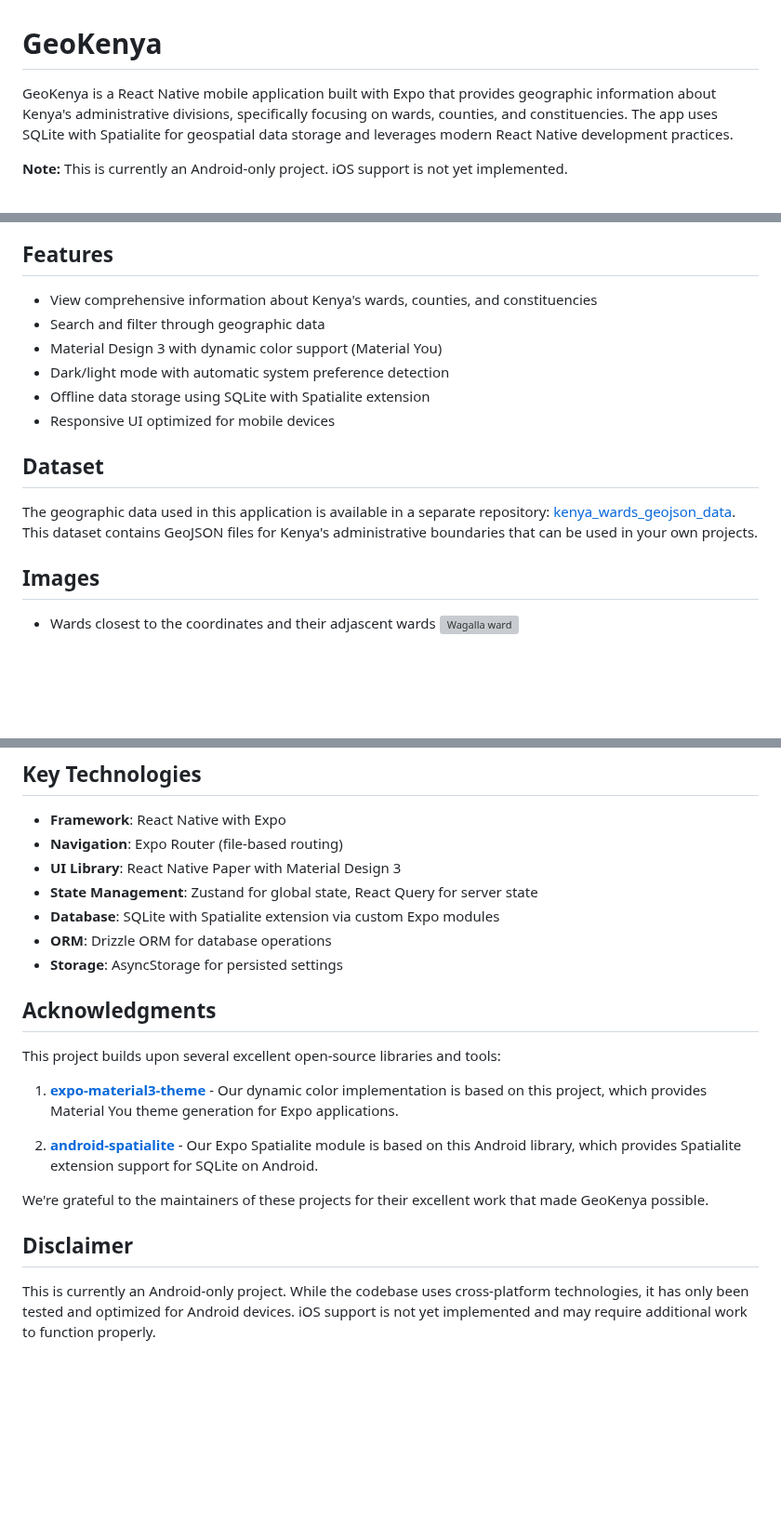
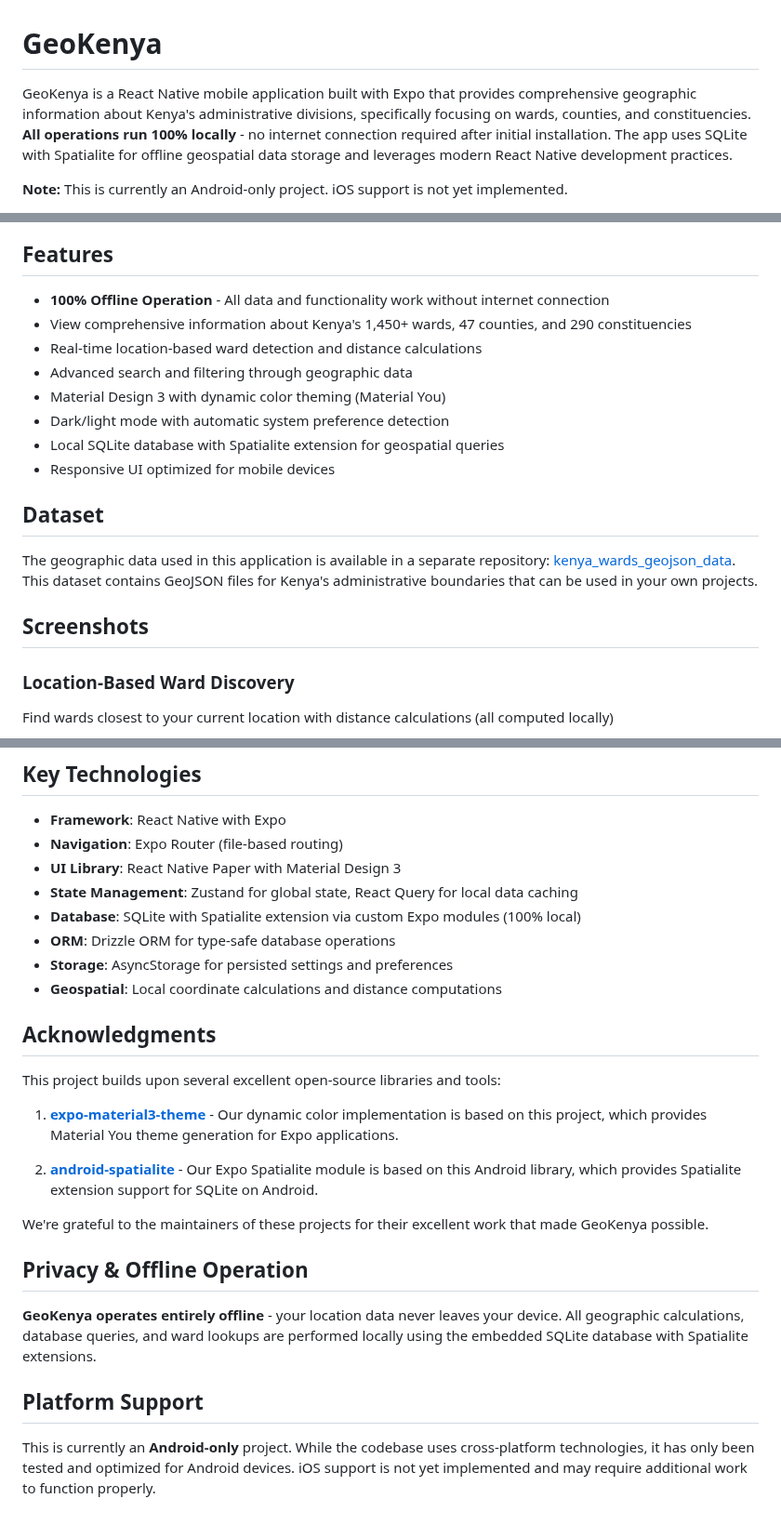
Before and after one commit to tigawanna/geo-kenya, a Markdown page: README.md, 3 parts joined by grey strips. Shown at 93% size. Drawn GitHub-style; blank space fills up the shorter version; grey boxes are pictures that could not be loaded.

```diff
--- a/README.md
+++ b/README.md
@@ -1,6 +1,6 @@
 # GeoKenya
 
-GeoKenya is a React Native mobile application built with Expo that provides geographic information about Kenya's administrative divisions, specifically focusing on wards, counties, and constituencies. The app uses SQLite with Spatialite for geospatial data storage and leverages modern React Native development practices.
+GeoKenya is a React Native mobile application built with Expo that provides comprehensive geographic information about Kenya's administrative divisions, specifically focusing on wards, counties, and constituencies. **All operations run 100% locally** - no internet connection required after initial installation. The app uses SQLite with Spatialite for offline geospatial data storage and leverages modern React Native development practices.
 
 **Note:** This is currently an Android-only project. iOS support is not yet implemented.
 
@@ -8,19 +8,21 @@ GeoKenya is a React Native mobile application built with Expo that provides geog
 
 ## Features
 
-- View comprehensive information about Kenya's wards, counties, and constituencies
-- Search and filter through geographic data
-- Material Design 3 with dynamic color support (Material You)
+- **100% Offline Operation** - All data and functionality work without internet connection
+- View comprehensive information about Kenya's 1,450+ wards, 47 counties, and 290 constituencies
+- Real-time location-based ward detection and distance calculations
+- Advanced search and filtering through geographic data
+- Material Design 3 with dynamic color theming (Material You)
 - Dark/light mode with automatic system preference detection
-- Offline data storage using SQLite with Spatialite extension
+- Local SQLite database with Spatialite extension for geospatial queries
 - Responsive UI optimized for mobile devices
 
 ## Dataset
 
 The geographic data used in this application is available in a separate repository: [kenya_wards_geojson_data](https://github.com/tigawanna/kenya_wards_geojson_data). This dataset contains GeoJSON files for Kenya's administrative boundaries that can be used in your own projects.
 
-## Images
+## Screenshots
 
-- Wards closest to the coordinates and their adjascent wards
-![Wagalla ward](https://github.com/tigawanna/geo-kenya/raw/4bab15a993660254634b55b58a34fd6e71a08072/docs/wagalla-ward.jpg)
+### Location-Based Ward Discovery
+Find wards closest to your current location with distance calculations (all computed locally)
 
@@ -101,10 +113,11 @@ src/
 - **Framework**: React Native with Expo
 - **Navigation**: Expo Router (file-based routing)
 - **UI Library**: React Native Paper with Material Design 3
-- **State Management**: Zustand for global state, React Query for server state
-- **Database**: SQLite with Spatialite extension via custom Expo modules
-- **ORM**: Drizzle ORM for database operations
-- **Storage**: AsyncStorage for persisted settings
+- **State Management**: Zustand for global state, React Query for local data caching
+- **Database**: SQLite with Spatialite extension via custom Expo modules (100% local)
+- **ORM**: Drizzle ORM for type-safe database operations
+- **Storage**: AsyncStorage for persisted settings and preferences
+- **Geospatial**: Local coordinate calculations and distance computations
 
 ## Acknowledgments
 
@@ -116,6 +129,10 @@ This project builds upon several excellent open-source libraries and tools:
 
 We're grateful to the maintainers of these projects for their excellent work that made GeoKenya possible.
 
-## Disclaimer
+## Privacy & Offline Operation
 
-This is currently an Android-only project. While the codebase uses cross-platform technologies, it has only been tested and optimized for Android devices. iOS support is not yet implemented and may require additional work to function properly.
+**GeoKenya operates entirely offline** - your location data never leaves your device. All geographic calculations, database queries, and ward lookups are performed locally using the embedded SQLite database with Spatialite extensions.
+
+## Platform Support
+
+This is currently an **Android-only** project. While the codebase uses cross-platform technologies, it has only been tested and optimized for Android devices. iOS support is not yet implemented and may require additional work to function properly.
```
Also changed, not shown: other parts of README.md (+20 -10 lines).
